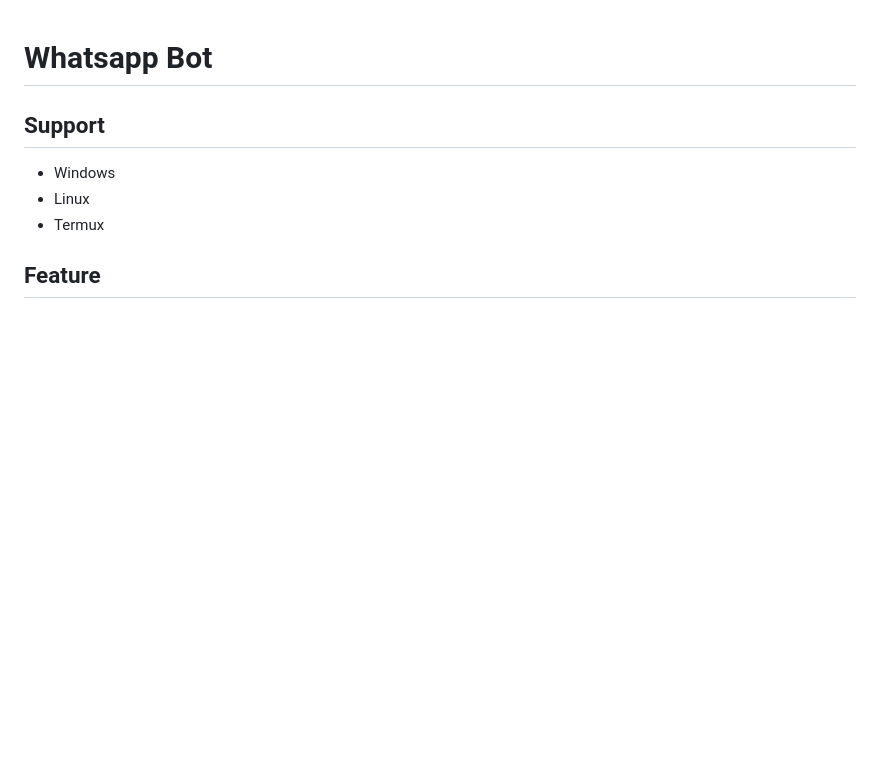
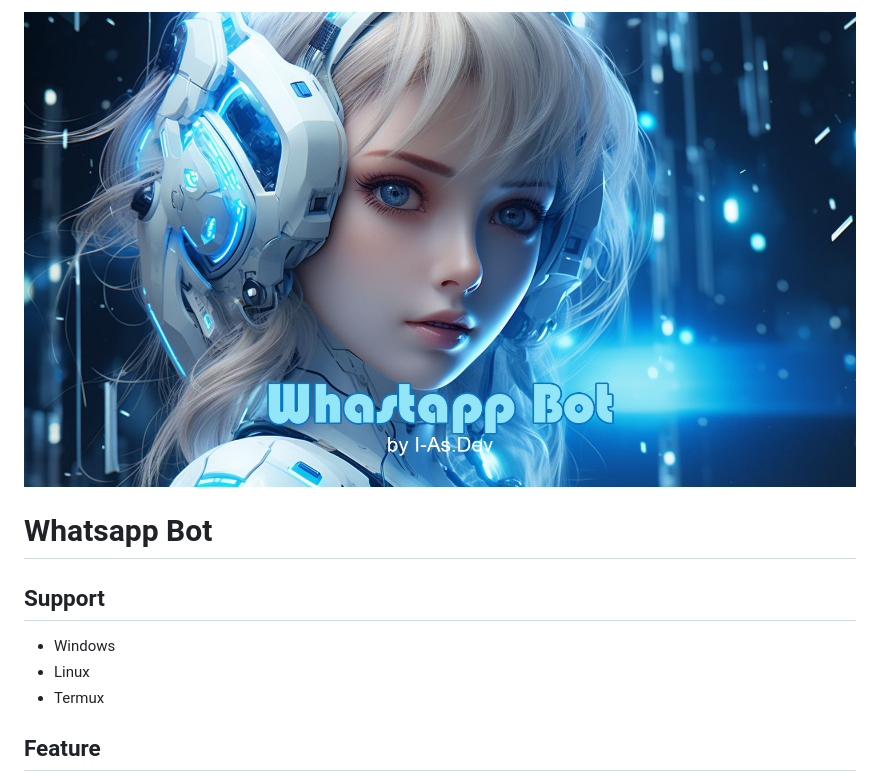
Before and after one commit to fitri-hy/whatsapp-bot, a Markdown page: README.md, the part around the change. GitHub-like rendering; pictures changed too: upload/ss.jpg (added); blank space fills up the shorter version.

```diff
--- a/README.md
+++ b/README.md
@@ -1,3 +1,5 @@
+<img src="./upload/ss.jpg">
+
 # Whatsapp Bot
 
 ## Support
```
Also changed, not shown: 1 other file.
